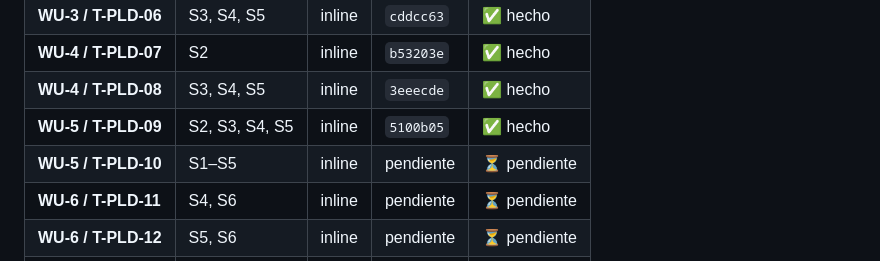
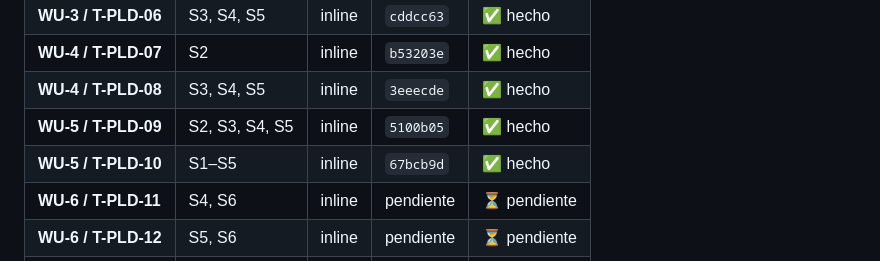
Before and after one commit to Rugsoft/VendGuard, a Markdown page: odd/tasks/product-loading-cold-picking.md, the part around one of its changes. GitHub-like rendering.

Commit message:
docs(product-loading): record T-PLD-10 certification and commit
Annotate the ODD log with the API and constitutional suite evidence, the
related repository regression and the test commit hash.

```diff
--- a/odd/tasks/product-loading-cold-picking.md
+++ b/odd/tasks/product-loading-cold-picking.md
@@ -30,7 +30,7 @@ S6 — **Consola en Coordinación (`CoordinatorProductLoadingTab.js`) y Superfic
 | **WU-4 / T-PLD-07** | S2 | inline | `b53203e` | ✅ hecho |
 | **WU-4 / T-PLD-08** | S3, S4, S5 | inline | `3eeecde` | ✅ hecho |
 | **WU-5 / T-PLD-09** | S2, S3, S4, S5 | inline | `5100b05` | ✅ hecho |
-| **WU-5 / T-PLD-10** | S1–S5 | inline | pendiente | ⏳ pendiente |
+| **WU-5 / T-PLD-10** | S1–S5 | inline | `67bcb9d` | ✅ hecho |
 | **WU-6 / T-PLD-11** | S4, S6 | inline | pendiente | ⏳ pendiente |
 | **WU-6 / T-PLD-12** | S5, S6 | inline | pendiente | ⏳ pendiente |
 | **WU-7 / T-PLD-13** | S1–S6 | inline | pendiente | ⏳ pendiente |
```
Also changed, not shown: other parts of odd/tasks/product-loading-cold-picking.md (+1 -1 lines).
